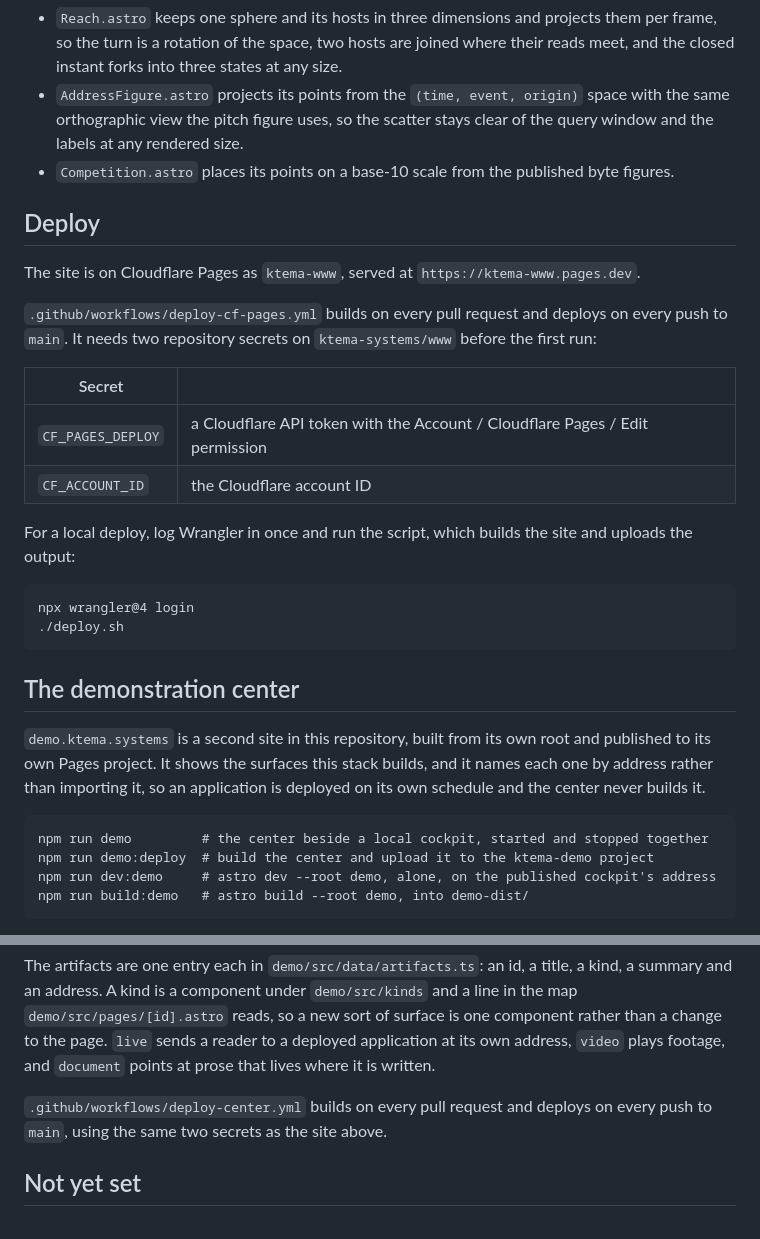
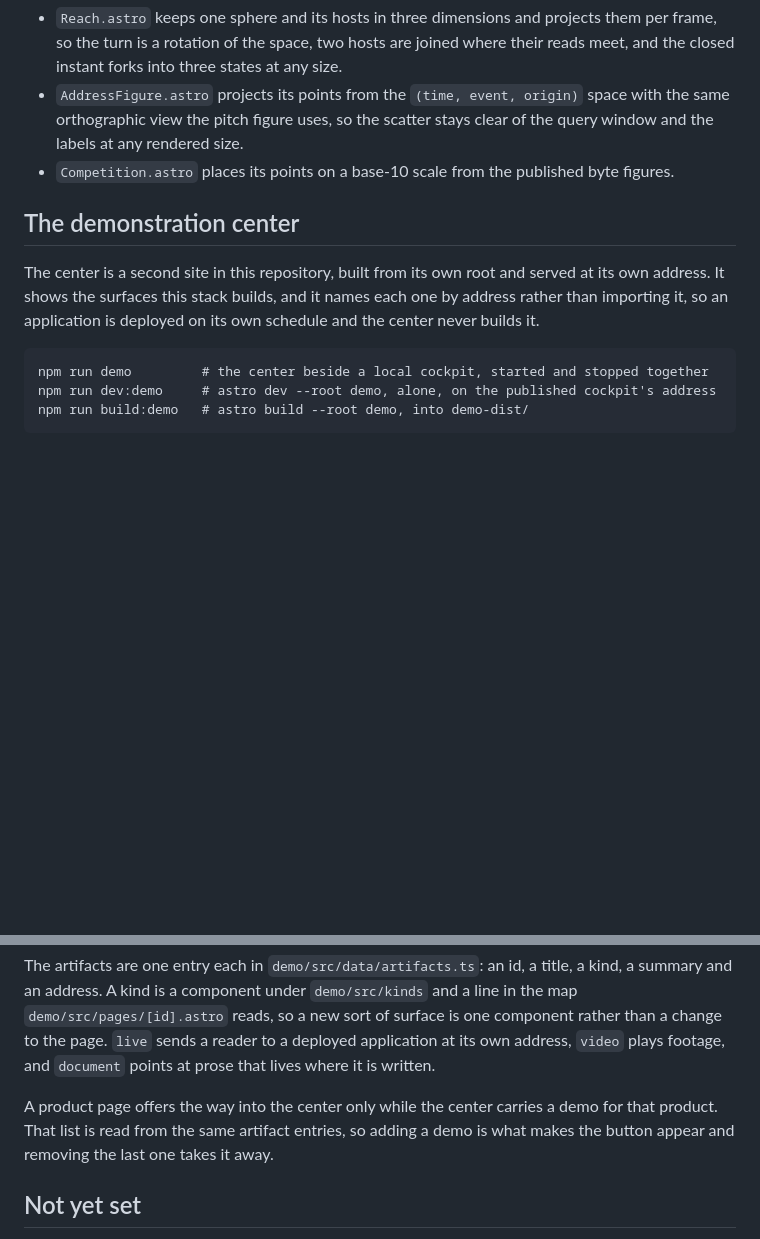
Before and after one commit to ktema-systems/www, a Markdown page: README.md, 2 parts joined by grey strips. Drawn GitHub-style; blank space fills up the shorter version.

Commit message:
docs: the readme describes the build and drops the deployment

````diff
--- a/README.md
+++ b/README.md
@@ -82,38 +82,15 @@ Three figures are computed at build time rather than transcribed:
 - `Competition.astro` places its points on a base-10 scale from the published
   byte figures.
 
-## Deploy
-
-The site is on Cloudflare Pages as `ktema-www`, served at
-`https://ktema-www.pages.dev`.
-
-`.github/workflows/deploy-cf-pages.yml` builds on every pull request and deploys
-on every push to `main`. It needs two repository secrets on
-`ktema-systems/www` before the first run:
-
-| Secret | |
-|---|---|
-| `CF_PAGES_DEPLOY` | a Cloudflare API token with the Account / Cloudflare Pages / Edit permission |
-| `CF_ACCOUNT_ID` | the Cloudflare account ID |
-
-For a local deploy, log Wrangler in once and run the script, which builds the
-site and uploads the output:
-
-```
-npx wrangler@4 login
-./deploy.sh
-```
-
 ## The demonstration center
 
-`demo.ktema.systems` is a second site in this repository, built from its own root
-and published to its own Pages project. It shows the surfaces this stack builds,
-and it names each one by address rather than importing it, so an application is
-deployed on its own schedule and the center never builds it.
+The center is a second site in this repository, built from its own root and served at
+its own address. It shows the surfaces this stack builds, and it names each one by
+address rather than importing it, so an application is deployed on its own schedule and
+the center never builds it.
 
 ```
 npm run demo         # the center beside a local cockpit, started and stopped together
-npm run demo:deploy  # build the center and upload it to the ktema-demo project
 npm run dev:demo     # astro dev --root demo, alone, on the published cockpit's address
 npm run build:demo   # astro build --root demo, into demo-dist/
 ```
@@ -138,8 +115,9 @@ is one component rather than a change to the page. `live` sends a reader to a
 deployed application at its own address, `video` plays footage, and `document`
 points at prose that lives where it is written.
 
-`.github/workflows/deploy-center.yml` builds on every pull request and deploys on
-every push to `main`, using the same two secrets as the site above.
+A product page offers the way into the center only while the center carries a demo
+for that product. That list is read from the same artifact entries, so adding a
+demo is what makes the button appear and removing the last one takes it away.
 
 ## Not yet set
 
````
